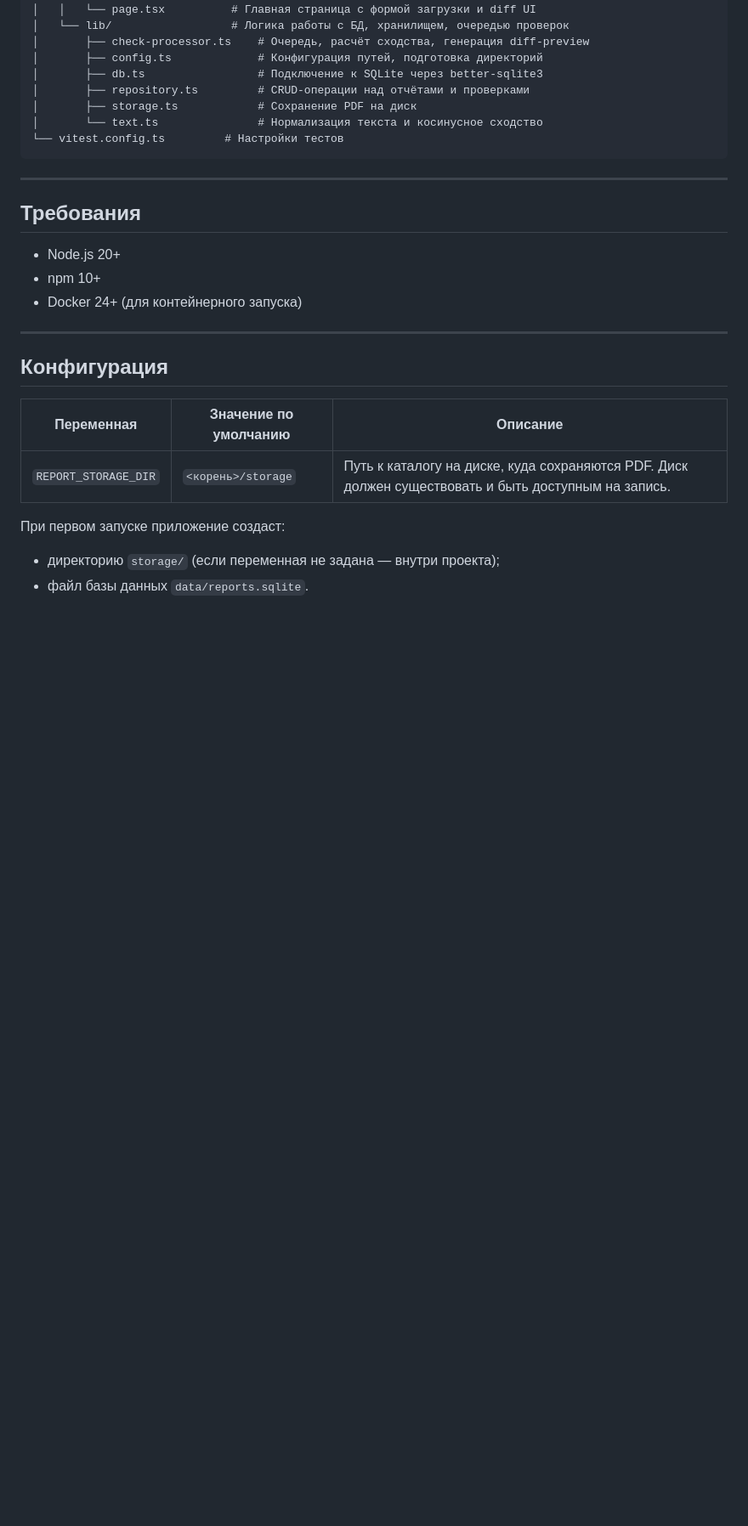
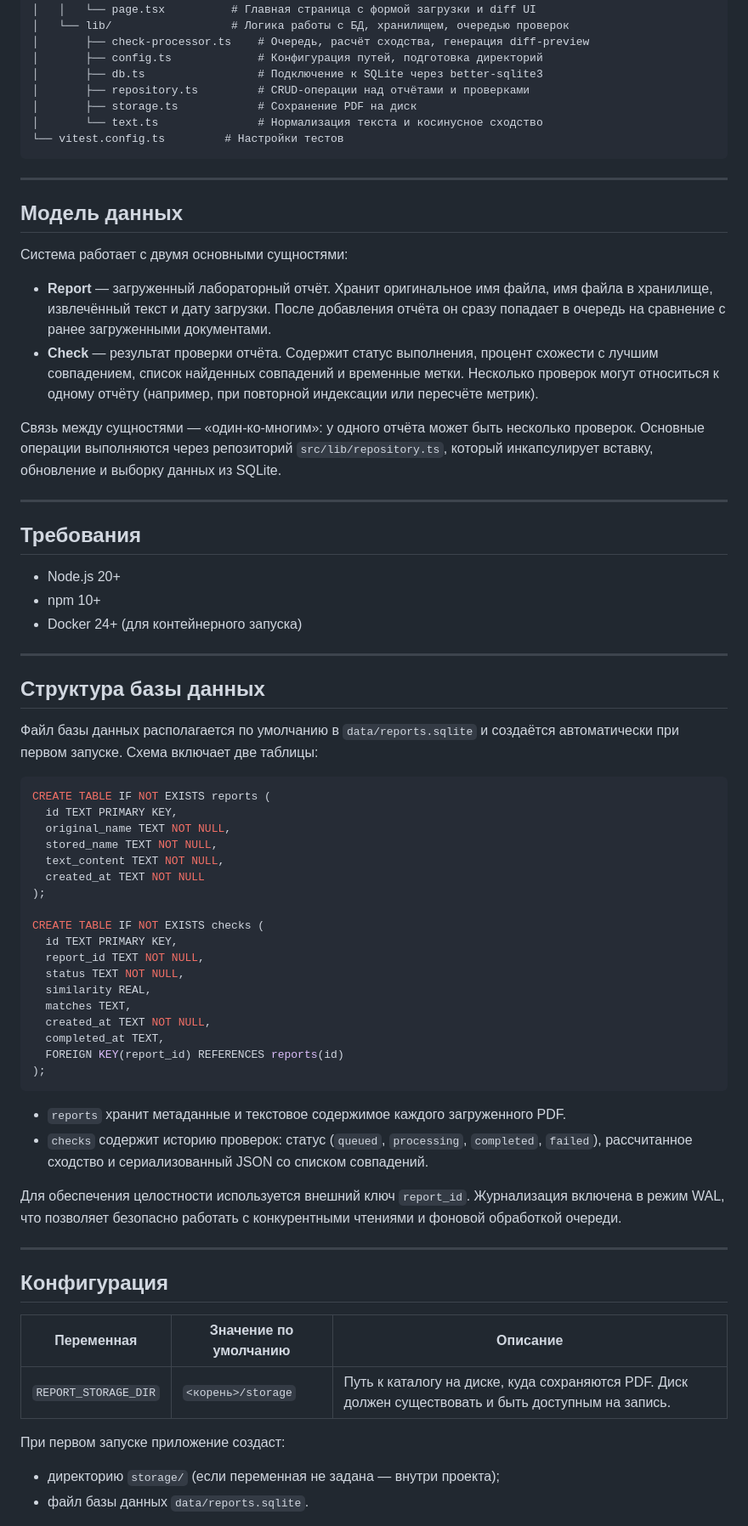
Before and after one commit to a1233sd/dp, a Markdown page: README.md, the part around the change. Shown at 85% size. Drawn GitHub-style; blank space fills up the shorter version.

Commit message:
docs: document data model and database schema

````diff
--- a/README.md
+++ b/README.md
@@ -41,11 +41,54 @@ DiffPress — это модульная система антиплагиата,
 
 ---
 
+## Модель данных
+
+Система работает с двумя основными сущностями:
+
+- **Report** — загруженный лабораторный отчёт. Хранит оригинальное имя файла, имя файла в хранилище, извлечённый текст и дату загрузки. После добавления отчёта он сразу попадает в очередь на сравнение с ранее загруженными документами.
+- **Check** — результат проверки отчёта. Содержит статус выполнения, процент схожести с лучшим совпадением, список найденных совпадений и временные метки. Несколько проверок могут относиться к одному отчёту (например, при повторной индексации или пересчёте метрик).
+
+Связь между сущностями — «один-ко-многим»: у одного отчёта может быть несколько проверок. Основные операции выполняются через репозиторий `src/lib/repository.ts`, который инкапсулирует вставку, обновление и выборку данных из SQLite.
+
+---
+
 ## Требования
 
 - Node.js 20+
 - npm 10+
 - Docker 24+ (для контейнерного запуска)
+
+---
+
+## Структура базы данных
+
+Файл базы данных располагается по умолчанию в `data/reports.sqlite` и создаётся автоматически при первом запуске. Схема включает две таблицы:
+
+```sql
+CREATE TABLE IF NOT EXISTS reports (
+  id TEXT PRIMARY KEY,
+  original_name TEXT NOT NULL,
+  stored_name TEXT NOT NULL,
+  text_content TEXT NOT NULL,
+  created_at TEXT NOT NULL
+);
+
+CREATE TABLE IF NOT EXISTS checks (
+  id TEXT PRIMARY KEY,
+  report_id TEXT NOT NULL,
+  status TEXT NOT NULL,
+  similarity REAL,
+  matches TEXT,
+  created_at TEXT NOT NULL,
+  completed_at TEXT,
+  FOREIGN KEY(report_id) REFERENCES reports(id)
+);
+```
+
+- `reports` хранит метаданные и текстовое содержимое каждого загруженного PDF.
+- `checks` содержит историю проверок: статус (`queued`, `processing`, `completed`, `failed`), рассчитанное сходство и сериализованный JSON со списком совпадений.
+
+Для обеспечения целостности используется внешний ключ `report_id`. Журнализация включена в режим WAL, что позволяет безопасно работать с конкурентными чтениями и фоновой обработкой очереди.
 
 ---
 
````
